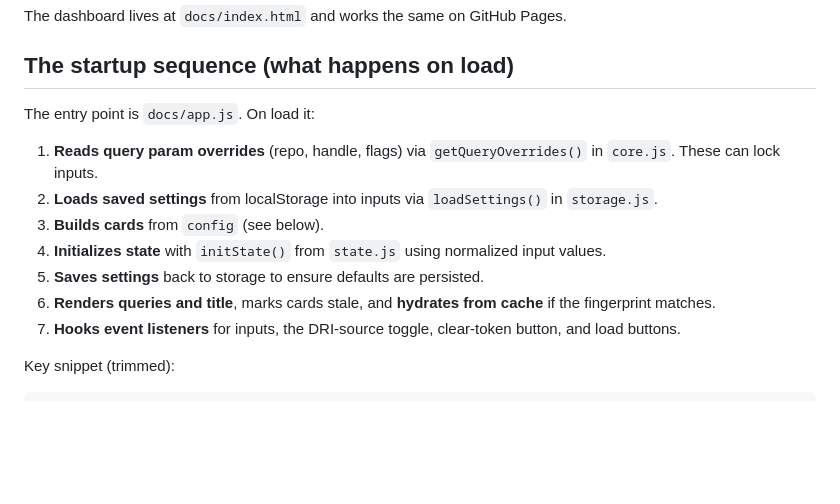
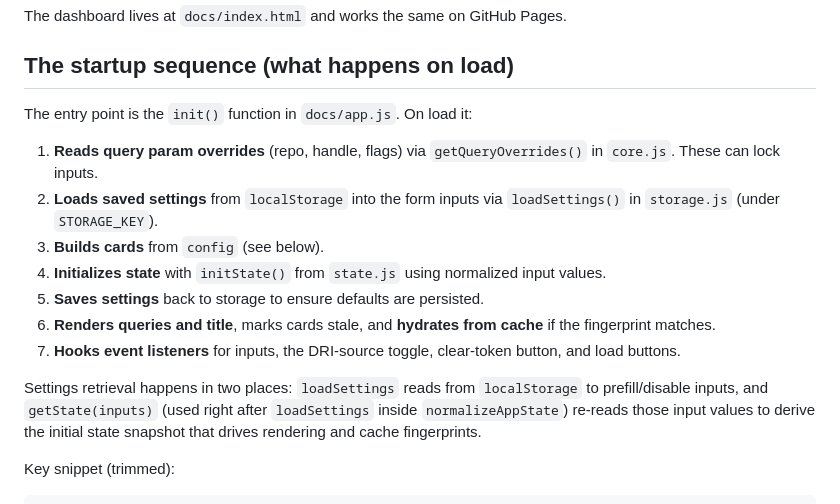
Before and after one commit to mobily-enterprises/github-repo-dash, a Markdown page: ONBOARDING.md, the part around the change. GitHub-like rendering; blank space fills up the shorter version.

Commit message:
Clarify init entrypoint and settings retrieval in onboarding

```diff
--- a/ONBOARDING.md
+++ b/ONBOARDING.md
@@ -53,15 +53,17 @@ The dashboard lives at `docs/index.html` and works the same on GitHub Pages.
 
 ## The startup sequence (what happens on load)
 
-The entry point is `docs/app.js`. On load it:
+The entry point is the `init()` function in `docs/app.js`. On load it:
 
 1) **Reads query param overrides** (repo, handle, flags) via `getQueryOverrides()` in `core.js`. These can lock inputs.
-2) **Loads saved settings** from localStorage into inputs via `loadSettings()` in `storage.js`.
+2) **Loads saved settings** from `localStorage` into the form inputs via `loadSettings()` in `storage.js` (under `STORAGE_KEY`).
 3) **Builds cards** from `config` (see below).
 4) **Initializes state** with `initState()` from `state.js` using normalized input values.
 5) **Saves settings** back to storage to ensure defaults are persisted.
 6) **Renders queries and title**, marks cards stale, and **hydrates from cache** if the fingerprint matches.
 7) **Hooks event listeners** for inputs, the DRI-source toggle, clear-token button, and load buttons.
+
+Settings retrieval happens in two places: `loadSettings` reads from `localStorage` to prefill/disable inputs, and `getState(inputs)` (used right after `loadSettings` inside `normalizeAppState`) re-reads those input values to derive the initial state snapshot that drives rendering and cache fingerprints.
 
 Key snippet (trimmed):
 
```
